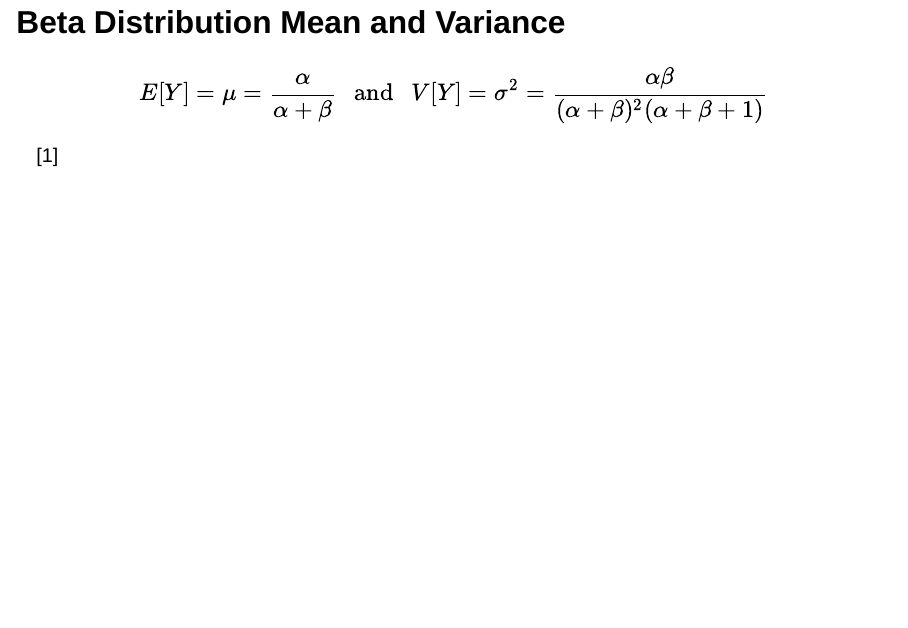
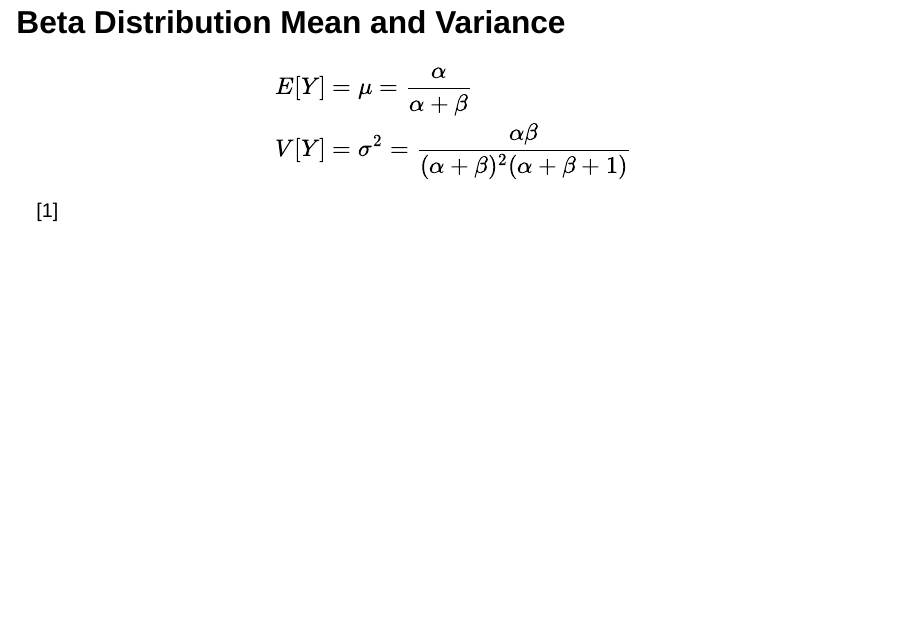
Before and after one commit to anaitemontes/Beta_Regressionists, a Quarto document (BetaSlides.qmd): page 5 of 33. Rendered offline with R 4.5, knitr and Pandoc in place of Quarto, with nearby package versions; drawn as Slidy slides in place of the format the file asks for; some code elsewhere in the file could not run offline.

Commit message:
Fix beta mean and variance slide.

```diff
--- a/BetaSlides.qmd
+++ b/BetaSlides.qmd
@@ -52,7 +52,10 @@ $\alpha$ and $\beta$ are the shape variables where $\alpha > 0 \quad \beta > 0$.
 ## Beta Distribution Mean and Variance
 
 $$
-E[Y] = \mu = \frac{\alpha}{\alpha+\beta} \ \ \ \text{and} \ \ \ V[Y] = \sigma^2  = \frac{\alpha\beta}{(\alpha+\beta)^2(\alpha+\beta+1)}
+\begin{align}
+E[Y] &= \mu = \frac{\alpha}{\alpha+\beta} \\
+V[Y] &= \sigma^2  = \frac{\alpha\beta}{(\alpha+\beta)^2(\alpha+\beta+1)}
+\end{align}
 $$ [@wackerly2002]
 
 ## Introduction of $\mu$ and $\phi$
```
